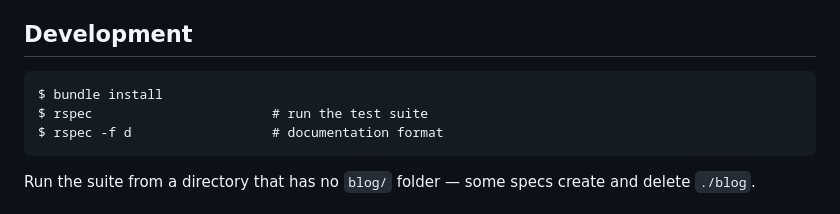
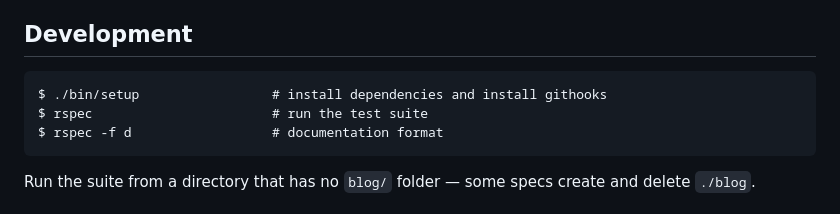
Before and after one commit to deepakkumarnd/parrot, a Markdown page: README.md, the part around the change. Drawn GitHub-style.

````diff
--- a/README.md
+++ b/README.md
@@ -257,7 +257,7 @@ sitemap and feed) for hosts that serve it on a missing path.
 ## Development
 
 ```
-$ bundle install
+$ ./bin/setup                 # install dependencies and install githooks
 $ rspec                       # run the test suite
 $ rspec -f d                  # documentation format
 ```
````
